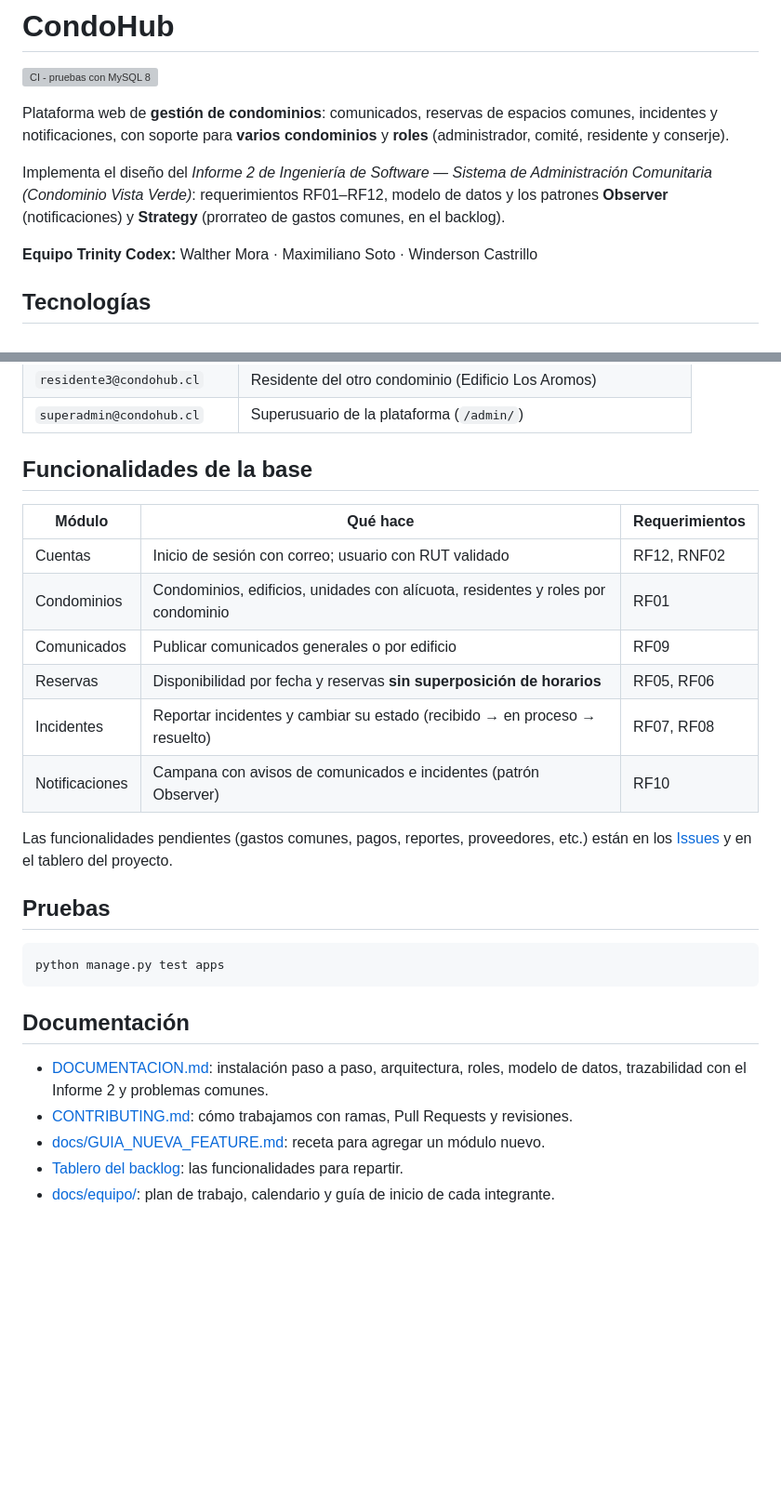
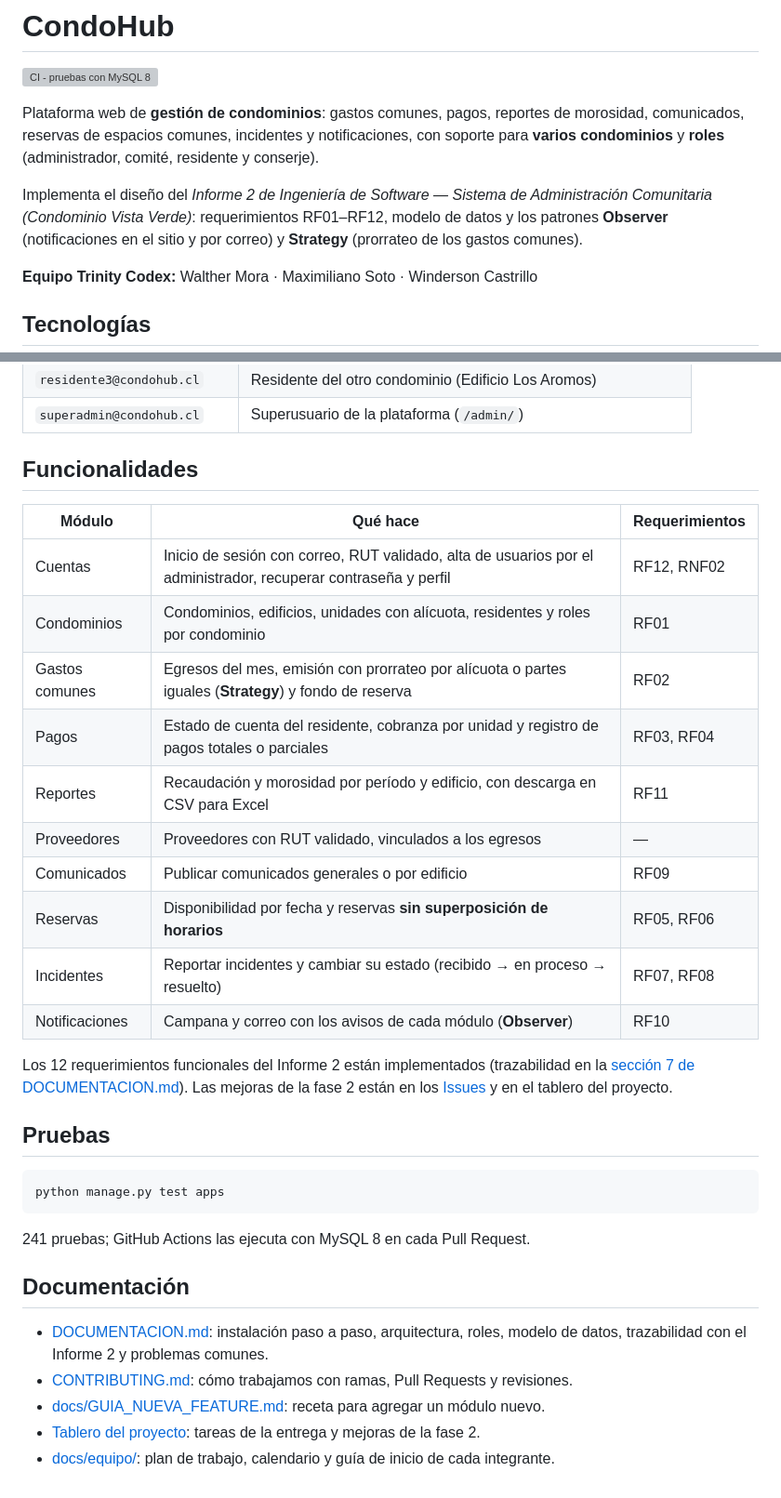
Before and after one commit to Trinity-Codex/Proyecto_CondoHub, a Markdown page: README.md, 2 parts joined by grey strips. Shown at 93% size. GitHub-like rendering; blank space fills up the shorter version; grey boxes are pictures that could not be loaded.

````diff
--- a/README.md
+++ b/README.md
@@ -4,13 +4,13 @@
 
 [![CI - pruebas con MySQL 8](https://github.com/Trinity-Codex/Proyecto_CondoHub/actions/workflows/ci.yml/badge.svg?branch=main)](https://github.com/Trinity-Codex/Proyecto_CondoHub/actions/workflows/ci.yml)
 
-Plataforma web de **gestión de condominios**: comunicados, reservas de espacios comunes,
-incidentes y notificaciones, con soporte para **varios condominios** y **roles**
-(administrador, comité, residente y conserje).
+Plataforma web de **gestión de condominios**: gastos comunes, pagos, reportes de morosidad,
+comunicados, reservas de espacios comunes, incidentes y notificaciones, con soporte para
+**varios condominios** y **roles** (administrador, comité, residente y conserje).
 
 Implementa el diseño del *Informe 2 de Ingeniería de Software — Sistema de Administración
 Comunitaria (Condominio Vista Verde)*: requerimientos RF01–RF12, modelo de datos y los patrones
-**Observer** (notificaciones) y **Strategy** (prorrateo de gastos comunes, en el backlog).
+**Observer** (notificaciones en el sitio y por correo) y **Strategy** (prorrateo de los gastos comunes).
 
 **Equipo Trinity Codex:** Walther Mora · Maximiliano Soto · Winderson Castrillo
 
@@ -50,19 +50,24 @@ Todos con la clave **`condohub2026`**:
 | `residente3@condohub.cl` | Residente del otro condominio (Edificio Los Aromos) |
 | `superadmin@condohub.cl` | Superusuario de la plataforma (`/admin/`) |
 
-## Funcionalidades de la base
+## Funcionalidades
 
 | Módulo | Qué hace | Requerimientos |
 |---|---|---|
-| Cuentas | Inicio de sesión con correo; usuario con RUT validado | RF12, RNF02 |
+| Cuentas | Inicio de sesión con correo, RUT validado, alta de usuarios por el administrador, recuperar contraseña y perfil | RF12, RNF02 |
 | Condominios | Condominios, edificios, unidades con alícuota, residentes y roles por condominio | RF01 |
+| Gastos comunes | Egresos del mes, emisión con prorrateo por alícuota o partes iguales (**Strategy**) y fondo de reserva | RF02 |
+| Pagos | Estado de cuenta del residente, cobranza por unidad y registro de pagos totales o parciales | RF03, RF04 |
+| Reportes | Recaudación y morosidad por período y edificio, con descarga en CSV para Excel | RF11 |
+| Proveedores | Proveedores con RUT validado, vinculados a los egresos | — |
 | Comunicados | Publicar comunicados generales o por edificio | RF09 |
 | Reservas | Disponibilidad por fecha y reservas **sin superposición de horarios** | RF05, RF06 |
 | Incidentes | Reportar incidentes y cambiar su estado (recibido → en proceso → resuelto) | RF07, RF08 |
-| Notificaciones | Campana con avisos de comunicados e incidentes (patrón Observer) | RF10 |
+| Notificaciones | Campana y correo con los avisos de cada módulo (**Observer**) | RF10 |
 
-Las funcionalidades pendientes (gastos comunes, pagos, reportes, proveedores, etc.) están en los
-[Issues](https://github.com/Trinity-Codex/Proyecto_CondoHub/issues) y en el tablero del proyecto.
+Los 12 requerimientos funcionales del Informe 2 están implementados (trazabilidad en la
+[sección 7 de DOCUMENTACION.md](DOCUMENTACION.md#7-trazabilidad-con-el-informe-2)). Las mejoras de la
+fase 2 están en los [Issues](https://github.com/Trinity-Codex/Proyecto_CondoHub/issues) y en el tablero del proyecto.
 
 ## Pruebas
 
@@ -70,10 +75,12 @@ Las funcionalidades pendientes (gastos comunes, pagos, reportes, proveedores, et
 python manage.py test apps
 ```
 
+241 pruebas; GitHub Actions las ejecuta con MySQL 8 en cada Pull Request.
+
 ## Documentación
 
 - [DOCUMENTACION.md](DOCUMENTACION.md): instalación paso a paso, arquitectura, roles, modelo de datos, trazabilidad con el Informe 2 y problemas comunes.
 - [CONTRIBUTING.md](CONTRIBUTING.md): cómo trabajamos con ramas, Pull Requests y revisiones.
 - [docs/GUIA_NUEVA_FEATURE.md](docs/GUIA_NUEVA_FEATURE.md): receta para agregar un módulo nuevo.
-- [Tablero del backlog](https://github.com/orgs/Trinity-Codex/projects/1): las funcionalidades para repartir.
+- [Tablero del proyecto](https://github.com/orgs/Trinity-Codex/projects/1): tareas de la entrega y mejoras de la fase 2.
 - [docs/equipo/](docs/equipo/PLAN_DE_TRABAJO.md): plan de trabajo, calendario y guía de inicio de cada integrante.
````
Also changed, not shown: DOCUMENTACION.md (+119 -39 lines).
